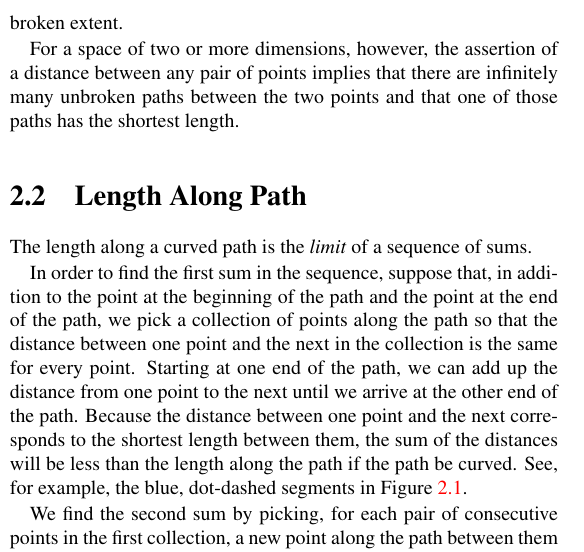
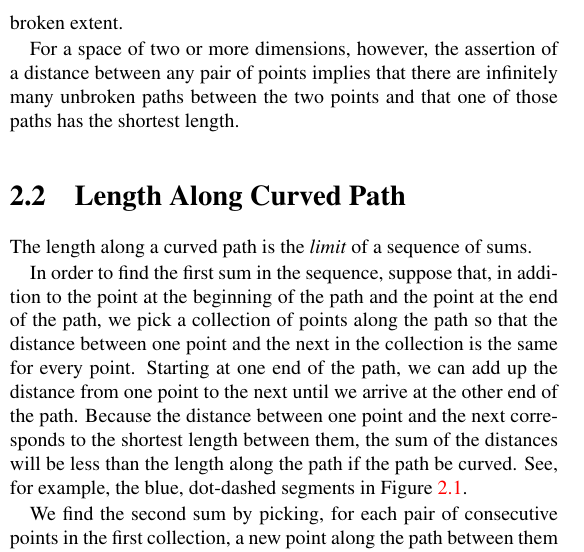
Before and after one commit to tevaughan/coordinate-systems, a LaTeX thesis (coordsys.tex, which reads distance.tex): part of one column of page 9 of 17, cut so that both start at the same text. Compiled offline with pdfLaTeX.

Commit message:
Changed section title.

```diff
--- a/distance.tex
+++ b/distance.tex
@@ -81,7 +81,7 @@ between any pair of points implies that there are infinitely many unbroken
 paths between the two points and that one of those paths has the shortest
 length.
 
-\section{Length Along Path}
+\section{Length Along Curved Path}
 
 The length along a curved path is the \emph{limit} of a sequence of sums.
 
```
